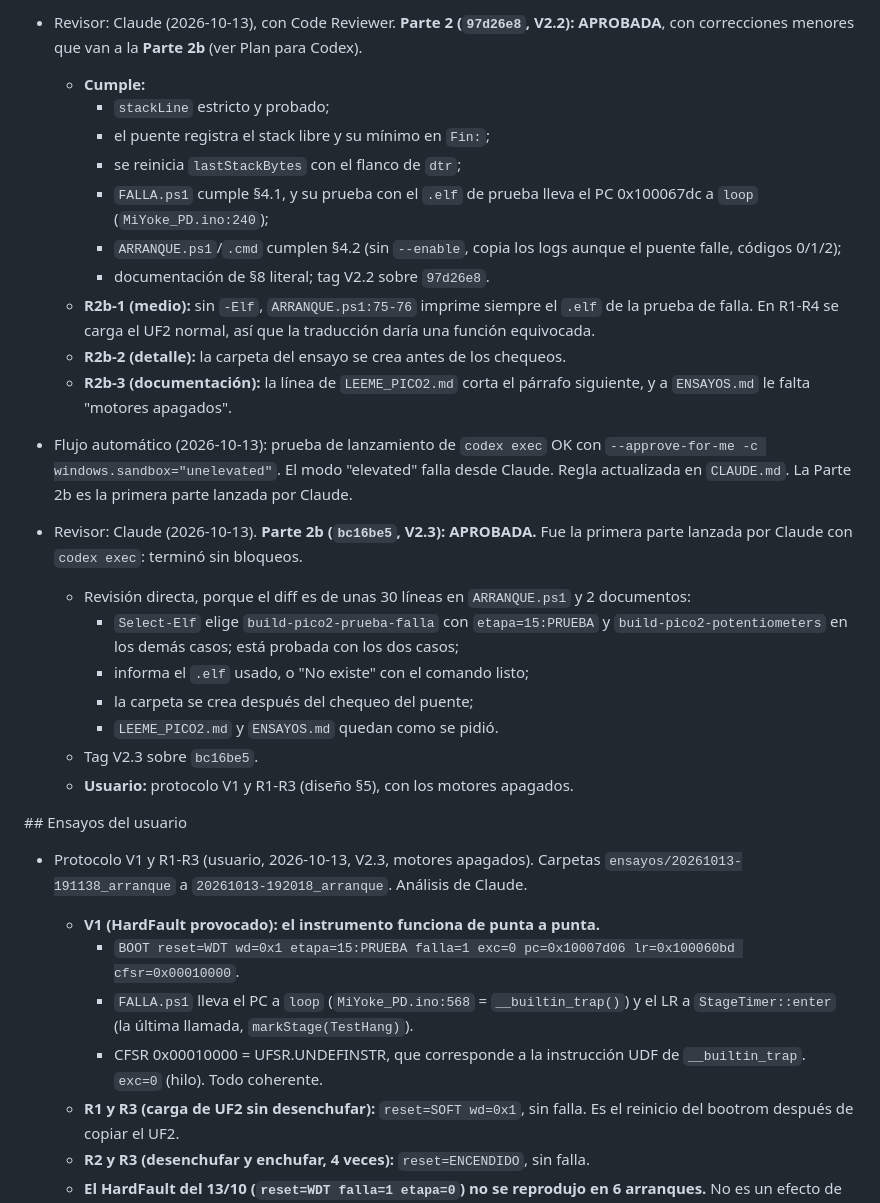
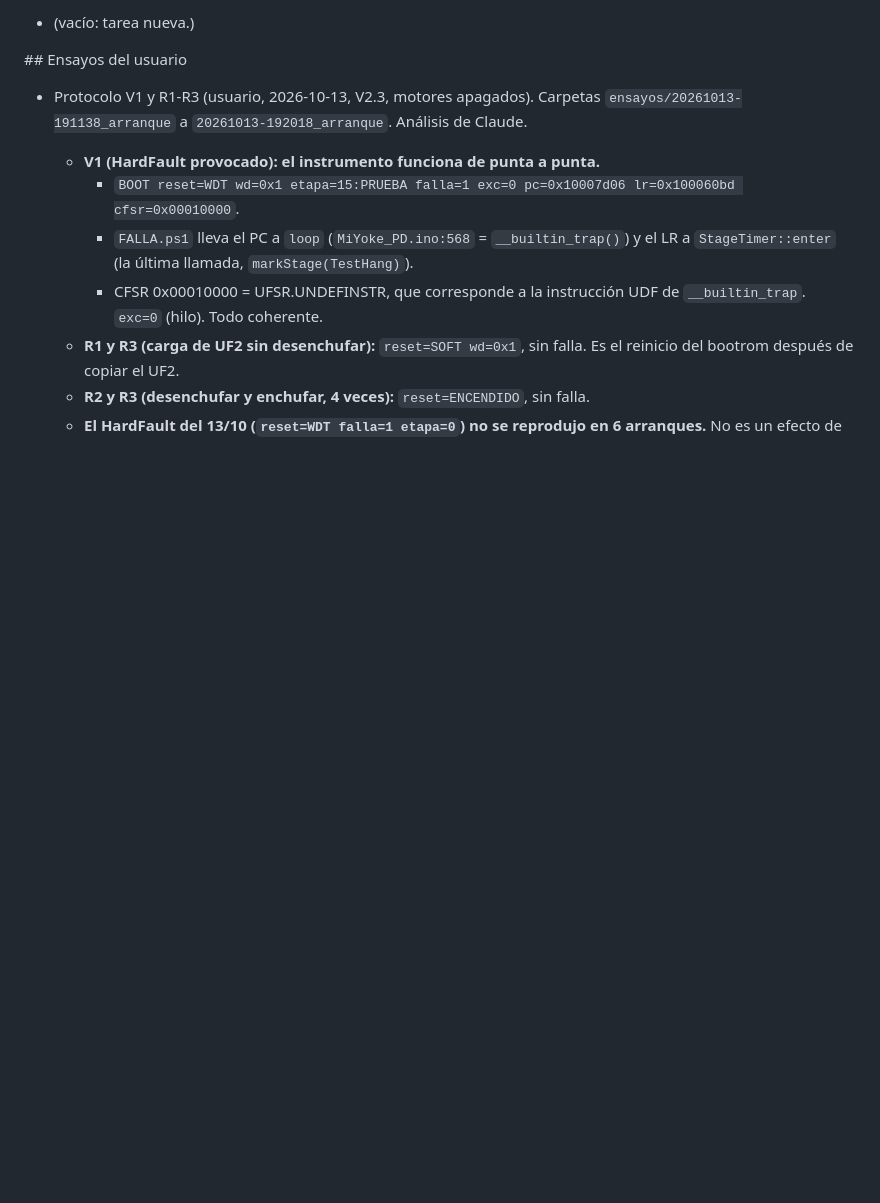
Before and after one commit to LucasN01/MY-FFB-YOKE, a Markdown page: HANDOFF.md, the part around one of its changes. GitHub-like rendering; blank space fills up the shorter version.

```diff
--- a/HANDOFF.md
+++ b/HANDOFF.md
@@ -99,24 +87,4 @@ OK Select-Elf: etapa=15:PRUEBA -> build-pico2-prueba-falla; BOOT normal -> build
-- Revisor: Claude (2026-10-13), con Code Reviewer. **Parte 2 (`97d26e8`, V2.2): APROBADA**, con correcciones menores que van a la **Parte 2b** (ver Plan para Codex).
-  - **Cumple:**
-    - `stackLine` estricto y probado;
-    - el puente registra el stack libre y su mínimo en `Fin:`;
-    - se reinicia `lastStackBytes` con el flanco de `dtr`;
-    - `FALLA.ps1` cumple §4.1, y su prueba con el `.elf` de prueba lleva el PC 0x100067dc a `loop` (`MiYoke_PD.ino:240`);
-    - `ARRANQUE.ps1`/`.cmd` cumplen §4.2 (sin `--enable`, copia los logs aunque el puente falle, códigos 0/1/2);
-    - documentación de §8 literal; tag V2.2 sobre `97d26e8`.
-  - **R2b-1 (medio):** sin `-Elf`, `ARRANQUE.ps1:75-76` imprime siempre el `.elf` de la prueba de falla. En R1-R4 se carga el UF2 normal, así que la traducción daría una función equivocada.
-  - **R2b-2 (detalle):** la carpeta del ensayo se crea antes de los chequeos.
-  - **R2b-3 (documentación):** la línea de `LEEME_PICO2.md` corta el párrafo siguiente, y a `ENSAYOS.md` le falta "motores apagados".
-- Flujo automático (2026-10-13): prueba de lanzamiento de `codex exec` OK con `--approve-for-me -c windows.sandbox="unelevated"`. El modo "elevated" falla desde Claude. Regla actualizada en `CLAUDE.md`. La Parte 2b es la primera parte lanzada por Claude.
-
-- Revisor: Claude (2026-10-13). **Parte 2b (`bc16be5`, V2.3): APROBADA.** Fue la primera parte lanzada por Claude con `codex exec`: terminó sin bloqueos.
-  - Revisión directa, porque el diff es de unas 30 líneas en `ARRANQUE.ps1` y 2 documentos:
-    - `Select-Elf` elige `build-pico2-prueba-falla` con `etapa=15:PRUEBA` y `build-pico2-potentiometers` en los demás casos; está probada con los dos casos;
-    - informa el `.elf` usado, o "No existe" con el comando listo;
-    - la carpeta se crea después del chequeo del puente;
-    - `LEEME_PICO2.md` y `ENSAYOS.md` quedan como se pidió.
-  - Tag V2.3 sobre `bc16be5`.
-  - **Usuario:** protocolo V1 y R1-R3 (diseño §5), con los motores apagados.
+- (vacío: tarea nueva.)
 
 \## Ensayos del usuario
 
```
Also changed, not shown: other parts of HANDOFF.md (+42 -54 lines).
